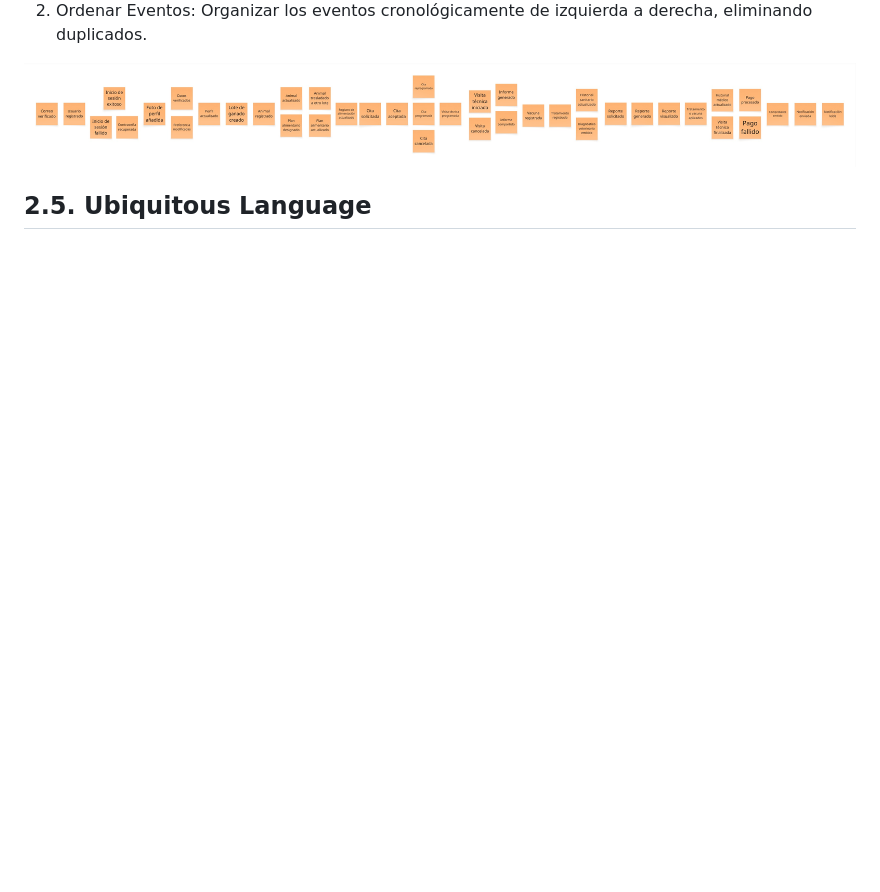
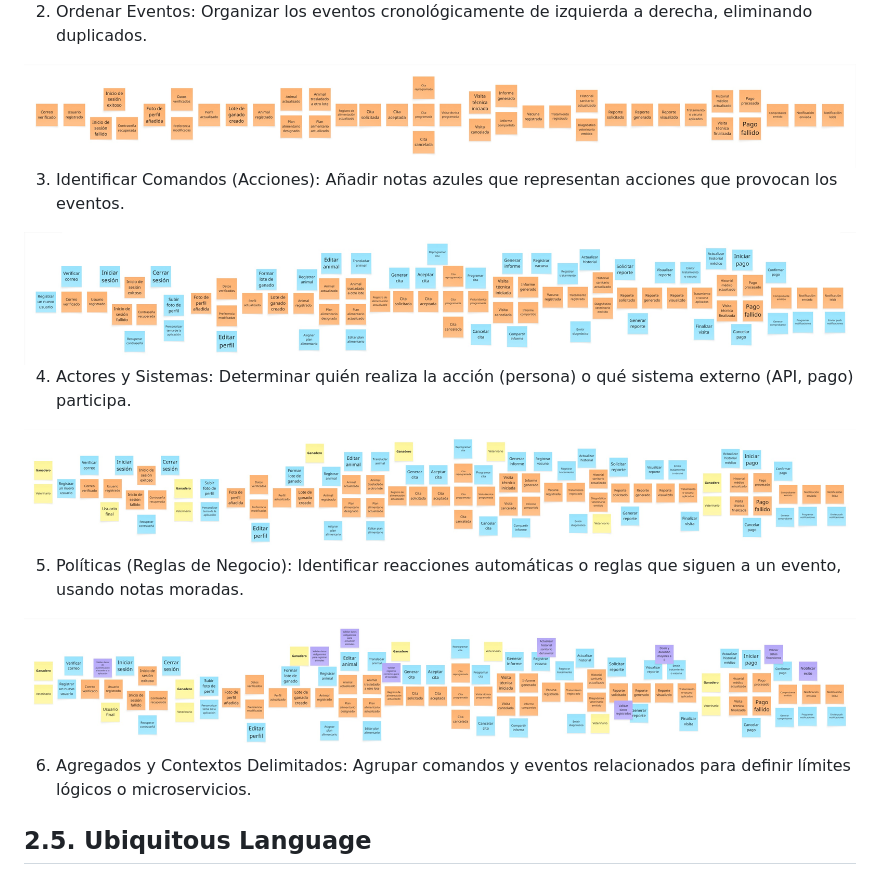
Before and after one commit to upc-pre-202620-1asi0729-7800-vantara/vantara-report, a Markdown page: docs/02-capitulo-2.md, the part around the change. Drawn GitHub-style; pictures changed too: assets/EventStorming_3.jpg (added), assets/EventStorming_4.jpg (added), assets/EventStorming_5.jpg (added); blank space fills up the shorter version.

Commit message:
docs: Add the 3, 4 and 5 steps of the Event Storming

```diff
--- a/docs/02-capitulo-2.md
+++ b/docs/02-capitulo-2.md
@@ -507,4 +507,15 @@ Pasos del proceso:
   2. Ordenar Eventos: Organizar los eventos cronológicamente de izquierda a derecha, eliminando duplicados.
   <img src="../assets/EventStorming_2.jpg">
 
+  3.  Identificar Comandos (Acciones): Añadir notas azules que representan acciones que provocan los eventos.
+  <img src="../assets/EventStorming_3.jpg">
+
+  4. Actores y Sistemas: Determinar quién realiza la acción (persona) o qué sistema externo (API, pago) participa.
+  <img src="../assets/EventStorming_4.jpg">
+
+  5. Políticas (Reglas de Negocio): Identificar reacciones automáticas o reglas que siguen a un evento, usando notas moradas.
+  <img src="../assets/EventStorming_5.jpg">
+
+  6. Agregados y Contextos Delimitados: Agrupar comandos y eventos relacionados para definir límites lógicos o microservicios.
+
 ## 2.5. Ubiquitous Language
```
